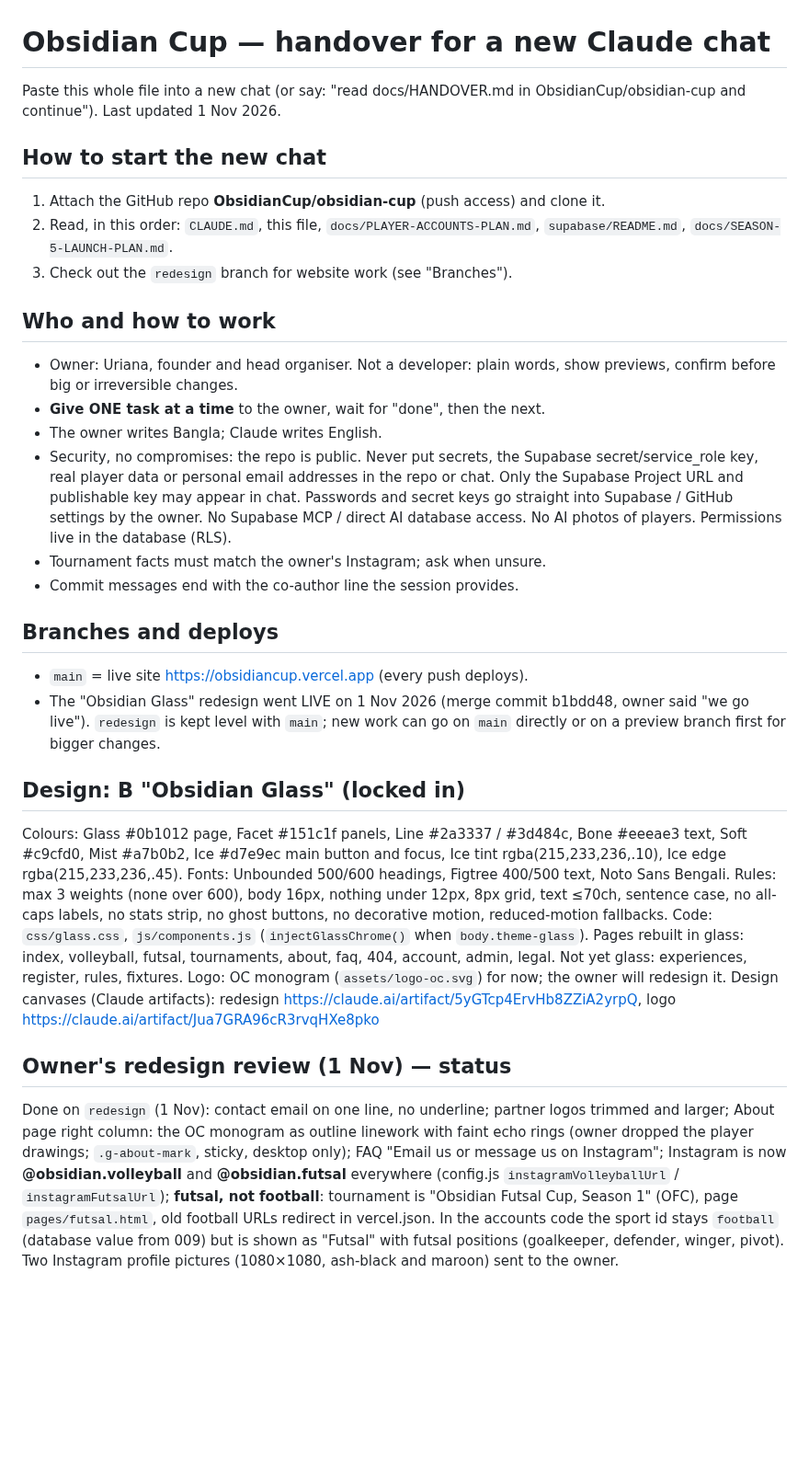
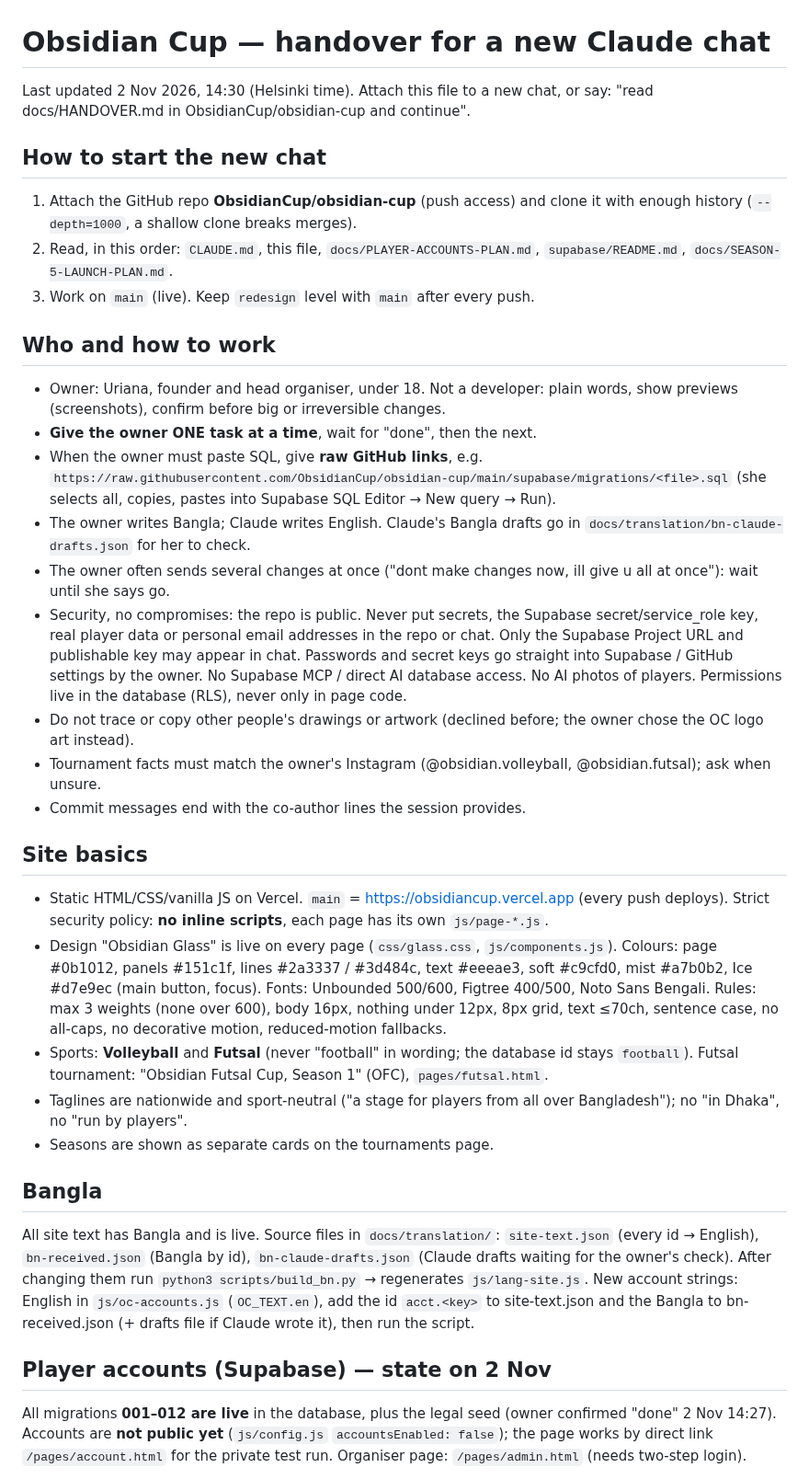
Before and after one commit to ObsidianCup/obsidian-cup, a Markdown page: docs/HANDOVER.md, the part around one of its changes. Shown at 92% size. Drawn GitHub-style; blank space fills up the shorter version.

Commit message:
Handover: rewrite for a new chat (state on 2 Nov, 001-012 live)
Co-Authored-By: Claude Opus 5.5 <noreply@anthropic.com>
Claude-Session: https://claude.ai/code/session_01AcP3Hiojs3NQzYLWdMQejY

```diff
--- a/docs/HANDOVER.md
+++ b/docs/HANDOVER.md
@@ -1,66 +1,74 @@
 # Obsidian Cup — handover for a new Claude chat
 
-Paste this whole file into a new chat (or say: "read docs/HANDOVER.md in
-ObsidianCup/obsidian-cup and continue"). Last updated 1 Nov 2026.
+Last updated 2 Nov 2026, 14:30 (Helsinki time). Attach this file to a new chat,
+or say: "read docs/HANDOVER.md in ObsidianCup/obsidian-cup and continue".
 
 ## How to start the new chat
 
-1. Attach the GitHub repo **ObsidianCup/obsidian-cup** (push access) and clone it.
+1. Attach the GitHub repo **ObsidianCup/obsidian-cup** (push access) and clone it
+   with enough history (`--depth=1000`, a shallow clone breaks merges).
 2. Read, in this order: `CLAUDE.md`, this file, `docs/PLAYER-ACCOUNTS-PLAN.md`,
    `supabase/README.md`, `docs/SEASON-5-LAUNCH-PLAN.md`.
-3. Check out the `redesign` branch for website work (see "Branches").
+3. Work on `main` (live). Keep `redesign` level with `main` after every push.
 
 ## Who and how to work
 
-- Owner: Uriana, founder and head organiser. Not a developer: plain words,
-  show previews, confirm before big or irreversible changes.
-- **Give ONE task at a time** to the owner, wait for "done", then the next.
-- The owner writes Bangla; Claude writes English.
+- Owner: Uriana, founder and head organiser, under 18. Not a developer: plain
+  words, show previews (screenshots), confirm before big or irreversible changes.
+- **Give the owner ONE task at a time**, wait for "done", then the next.
+- When the owner must paste SQL, give **raw GitHub links**, e.g.
+  `https://raw.githubusercontent.com/ObsidianCup/obsidian-cup/main/supabase/migrations/<file>.sql`
+  (she selects all, copies, pastes into Supabase SQL Editor → New query → Run).
+- The owner writes Bangla; Claude writes English. Claude's Bangla drafts go in
+  `docs/translation/bn-claude-drafts.json` for her to check.
+- The owner often sends several changes at once ("dont make changes now, ill
+  give u all at once"): wait until she says go.
 - Security, no compromises: the repo is public. Never put secrets, the Supabase
   secret/service_role key, real player data or personal email addresses in the
   repo or chat. Only the Supabase Project URL and publishable key may appear in
   chat. Passwords and secret keys go straight into Supabase / GitHub settings
   by the owner. No Supabase MCP / direct AI database access. No AI photos of
-  players. Permissions live in the database (RLS).
-- Tournament facts must match the owner's Instagram; ask when unsure.
-- Commit messages end with the co-author line the session provides.
+  players. Permissions live in the database (RLS), never only in page code.
+- Do not trace or copy other people's drawings or artwork (declined before; the
+  owner chose the OC logo art instead).
+- Tournament facts must match the owner's Instagram (@obsidian.volleyball,
+  @obsidian.futsal); ask when unsure.
+- Commit messages end with the co-author lines the session provides.
 
-## Branches and deploys
+## Site basics
 
-- `main` = live site https://obsidiancup.vercel.app (every push deploys).
-- The "Obsidian Glass" redesign went LIVE on 1 Nov 2026 (merge commit b1bdd48,
-  owner said "we go live"). `redesign` is kept level with `main`; new work can go
-  on `main` directly or on a preview branch first for bigger changes.
+- Static HTML/CSS/vanilla JS on Vercel. `main` = https://obsidiancup.vercel.app
+  (every push deploys). Strict security policy: **no inline scripts**, each page
+  has its own `js/page-*.js`.
+- Design "Obsidian Glass" is live on every page (`css/glass.css`,
+  `js/components.js`). Colours: page #0b1012, panels #151c1f, lines #2a3337 /
+  #3d484c, text #eeeae3, soft #c9cfd0, mist #a7b0b2, Ice #d7e9ec (main button,
+  focus). Fonts: Unbounded 500/600, Figtree 400/500, Noto Sans Bengali.
+  Rules: max 3 weights (none over 600), body 16px, nothing under 12px, 8px
+  grid, text ≤70ch, sentence case, no all-caps, no decorative motion,
+  reduced-motion fallbacks.
+- Sports: **Volleyball** and **Futsal** (never "football" in wording; the
+  database id stays `football`). Futsal tournament: "Obsidian Futsal Cup,
+  Season 1" (OFC), `pages/futsal.html`.
+- Taglines are nationwide and sport-neutral ("a stage for players from all
+  over Bangladesh"); no "in Dhaka", no "run by players".
+- Seasons are shown as separate cards on the tournaments page.
 
-## Design: B "Obsidian Glass" (locked in)
+## Bangla
 
-Colours: Glass #0b1012 page, Facet #151c1f panels, Line #2a3337 / #3d484c,
-Bone #eeeae3 text, Soft #c9cfd0, Mist #a7b0b2, Ice #d7e9ec main button and
-focus, Ice tint rgba(215,233,236,.10), Ice edge rgba(215,233,236,.45).
-Fonts: Unbounded 500/600 headings, Figtree 400/500 text, Noto Sans Bengali.
-Rules: max 3 weights (none over 600), body 16px, nothing under 12px, 8px grid,
-text ≤70ch, sentence case, no all-caps labels, no stats strip, no ghost
-buttons, no decorative motion, reduced-motion fallbacks.
-Code: `css/glass.css`, `js/components.js` (`injectGlassChrome()` when
-`body.theme-glass`). Pages rebuilt in glass: index, volleyball, futsal,
-tournaments, about, faq, 404, account, admin, legal.
-Not yet glass: experiences, register, rules, fixtures.
-Logo: OC monogram (`assets/logo-oc.svg`) for now; the owner will redesign it.
-Design canvases (Claude artifacts): redesign
-https://claude.ai/artifact/5yGTcp4ErvHb8ZZiA2yrpQ, logo
-https://claude.ai/artifact/Jua7GRA96cR3rvqHXe8pko
+All site text has Bangla and is live. Source files in `docs/translation/`:
+`site-text.json` (every id → English), `bn-received.json` (Bangla by id),
+`bn-claude-drafts.json` (Claude drafts waiting for the owner's check).
+After changing them run `python3 scripts/build_bn.py` → regenerates
+`js/lang-site.js`. New account strings: English in `js/oc-accounts.js`
+(`OC_TEXT.en`), add the id `acct.<key>` to site-text.json and the Bangla to
+bn-received.json (+ drafts file if Claude wrote it), then run the script.
 
-## Owner's redesign review (1 Nov) — status
+## Player accounts (Supabase) — state on 2 Nov
 
-Done on `redesign` (1 Nov): contact email on one line, no underline; partner
-logos trimmed and larger; About page right column: the OC monogram as outline linework with
-faint echo rings (owner dropped the player drawings; `.g-about-mark`, sticky, desktop only); FAQ "Email us or message us on Instagram";
-Instagram is now **@obsidian.volleyball** and **@obsidian.futsal** everywhere
-(config.js `instagramVolleyballUrl` / `instagramFutsalUrl`); **futsal, not
-football**: tournament is "Obsidian Futsal Cup, Season 1" (OFC), page
-`pages/futsal.html`, old football URLs redirect in vercel.json. In the
-accounts code the sport id stays `football` (database value from 009) but is
-shown as "Futsal" with futsal positions (goalkeeper, defender, winger, pivot).
-Two Instagram profile pictures (1080×1080, ash-black and maroon) sent to the
-owner.
+All migrations **001–012 are live** in the database, plus the legal seed
+(owner confirmed "done" 2 Nov 14:27). Accounts are **not public yet**
+(`js/config.js` `accountsEnabled: false`); the page works by direct link
+`/pages/account.html` for the private test run. Organiser page:
+`/pages/admin.html` (needs two-step login).
 
```
Also changed, not shown: other parts of docs/HANDOVER.md (+72 -133 lines).
